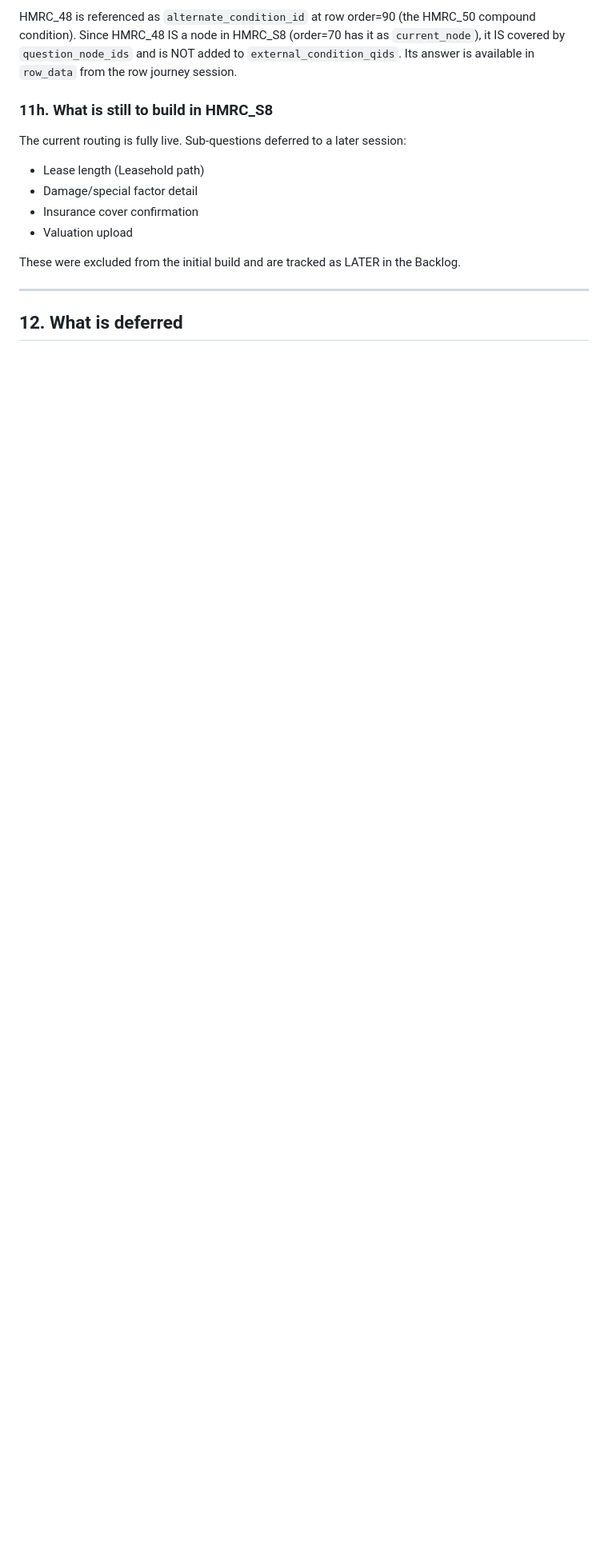
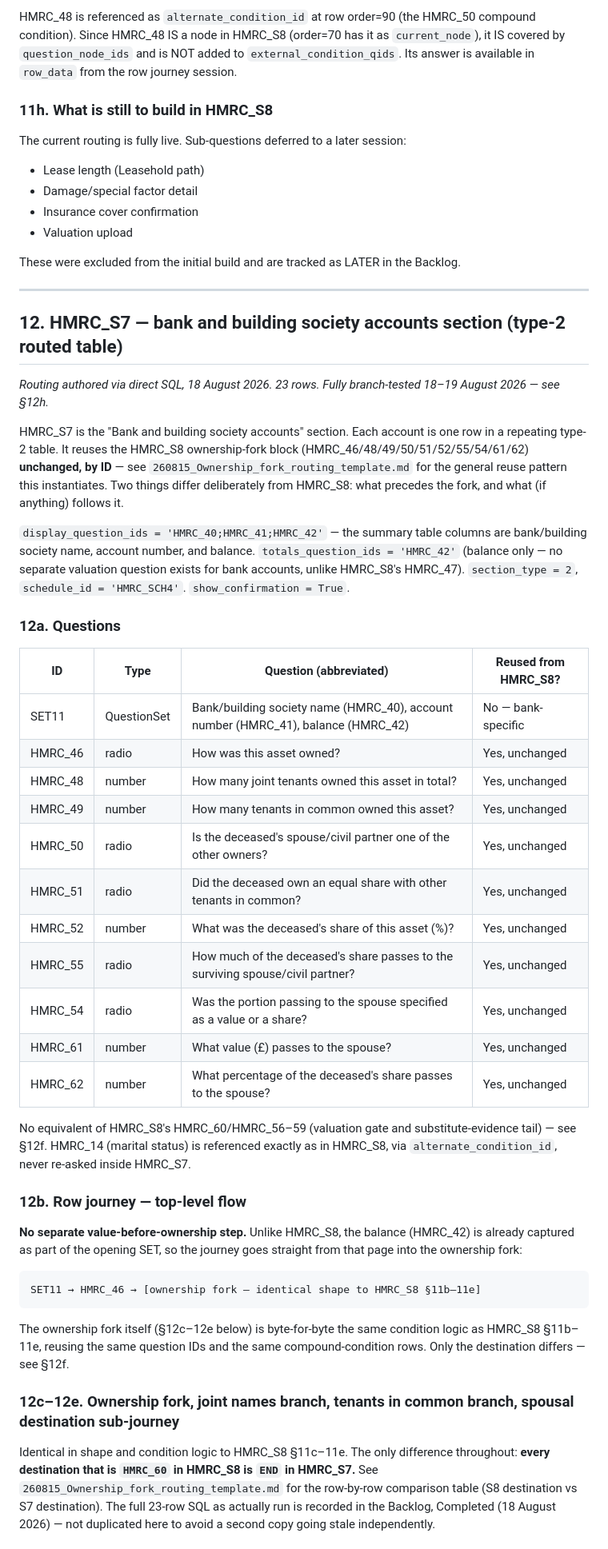
Before and after one commit to robertdevereux/cg_data_exchange, a Markdown page: 260815_Build_HMRC_IHT.md, the part around one of its changes. Shown at 80% size. Rendered like a GitHub page; blank space fills up the shorter version.

````diff
--- a/260815_Build_HMRC_IHT.md
+++ b/260815_Build_HMRC_IHT.md
@@ -1043,4 +1045,67 @@ These were excluded from the initial build and are tracked as LATER in the Backl
 
 ---
 
-## 12. What is deferred
+## 12. HMRC_S7 — bank and building society accounts section (type-2 routed table)
+
+*Routing authored via direct SQL, 18 August 2026. 23 rows. Fully
+branch-tested 18–19 August 2026 — see §12h.*
+
+HMRC_S7 is the "Bank and building society accounts" section. Each account
+is one row in a repeating type-2 table. It reuses the HMRC_S8 ownership-fork
+block (HMRC_46/48/49/50/51/52/55/54/61/62) **unchanged, by ID** — see
+`260815_Ownership_fork_routing_template.md` for the general reuse pattern
+this instantiates. Two things differ deliberately from HMRC_S8: what
+precedes the fork, and what (if anything) follows it.
+
+`display_question_ids = 'HMRC_40;HMRC_41;HMRC_42'` — the summary table
+columns are bank/building society name, account number, and balance.
+`totals_question_ids = 'HMRC_42'` (balance only — no separate valuation
+question exists for bank accounts, unlike HMRC_S8's HMRC_47).
+`section_type = 2`, `schedule_id = 'HMRC_SCH4'`.
+`show_confirmation = True`.
+
+### 12a. Questions
+
+| ID | Type | Question (abbreviated) | Reused from HMRC_S8? |
+|----|------|------------------------|---|
+| SET11 | QuestionSet | Bank/building society name (HMRC_40), account number (HMRC_41), balance (HMRC_42) | No — bank-specific |
+| HMRC_46 | radio | How was this asset owned? | Yes, unchanged |
+| HMRC_48 | number | How many joint tenants owned this asset in total? | Yes, unchanged |
+| HMRC_49 | number | How many tenants in common owned this asset? | Yes, unchanged |
+| HMRC_50 | radio | Is the deceased's spouse/civil partner one of the other owners? | Yes, unchanged |
+| HMRC_51 | radio | Did the deceased own an equal share with other tenants in common? | Yes, unchanged |
+| HMRC_52 | number | What was the deceased's share of this asset (%)? | Yes, unchanged |
+| HMRC_55 | radio | How much of the deceased's share passes to the surviving spouse/civil partner? | Yes, unchanged |
+| HMRC_54 | radio | Was the portion passing to the spouse specified as a value or a share? | Yes, unchanged |
+| HMRC_61 | number | What value (£) passes to the spouse? | Yes, unchanged |
+| HMRC_62 | number | What percentage of the deceased's share passes to the spouse? | Yes, unchanged |
+
+No equivalent of HMRC_S8's HMRC_60/HMRC_56–59 (valuation gate and
+substitute-evidence tail) — see §12f. HMRC_14 (marital status) is
+referenced exactly as in HMRC_S8, via `alternate_condition_id`, never
+re-asked inside HMRC_S7.
+
+### 12b. Row journey — top-level flow
+
+**No separate value-before-ownership step.** Unlike HMRC_S8, the balance
+(HMRC_42) is already captured as part of the opening SET, so the journey
+goes straight from that page into the ownership fork:
+
+```
+SET11 → HMRC_46 → [ownership fork — identical shape to HMRC_S8 §11b–11e]
+```
+
+The ownership fork itself (§12c–12e below) is byte-for-byte the same
+condition logic as HMRC_S8 §11b–11e, reusing the same question IDs and
+the same compound-condition rows. Only the destination differs — see §12f.
+
+### 12c–12e. Ownership fork, joint names branch, tenants in common branch, spousal destination sub-journey
+
+Identical in shape and condition logic to HMRC_S8 §11c–11e. The only
+difference throughout: **every destination that is `HMRC_60` in HMRC_S8
+is `END` in HMRC_S7.** See `260815_Ownership_fork_routing_template.md`
+for the row-by-row comparison table (S8 destination vs S7 destination).
+The full 23-row SQL as actually run is recorded in the Backlog, Completed
+(18 August 2026) — not duplicated here to avoid a second copy going stale
+independently.
+
````
Also changed, not shown: other parts of 260815_Build_HMRC_IHT.md (+58 -2 lines).
